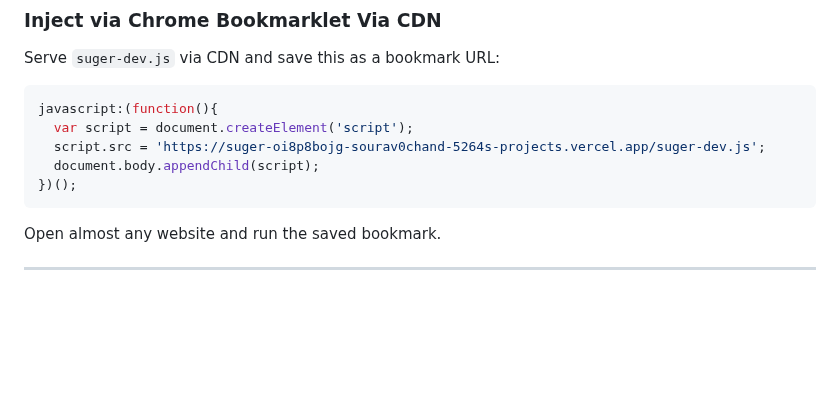
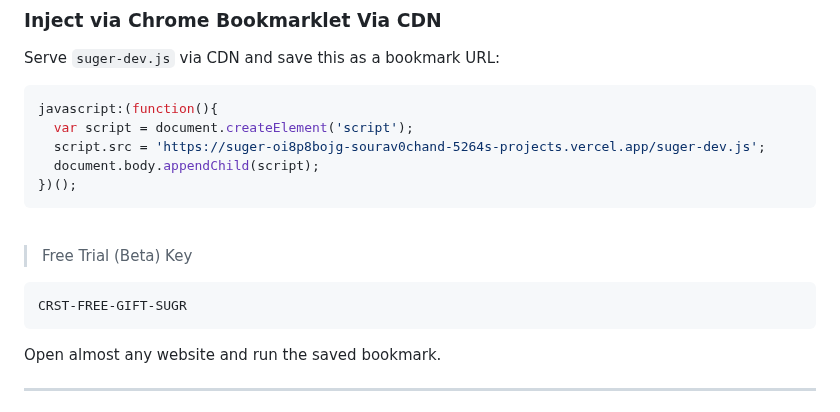
Before and after one commit to Sou6900/suger-devtool, a Markdown page: README.md, the part around the change. GitHub-like rendering; blank space fills up the shorter version.

Commit message:
Add Free Trial Beta Key section to README
Added a section for Free Trial Beta Key in README.

````diff
--- a/README.md
+++ b/README.md
@@ -201,6 +201,14 @@ javascript:(function(){
 })();
 ```
 
+<br>
+
+> Free Trial (Beta) Key
+```js
+CRST-FREE-GIFT-SUGR
+```
+
+
 Open almost any website and run the saved bookmark.
 
 ---
````
